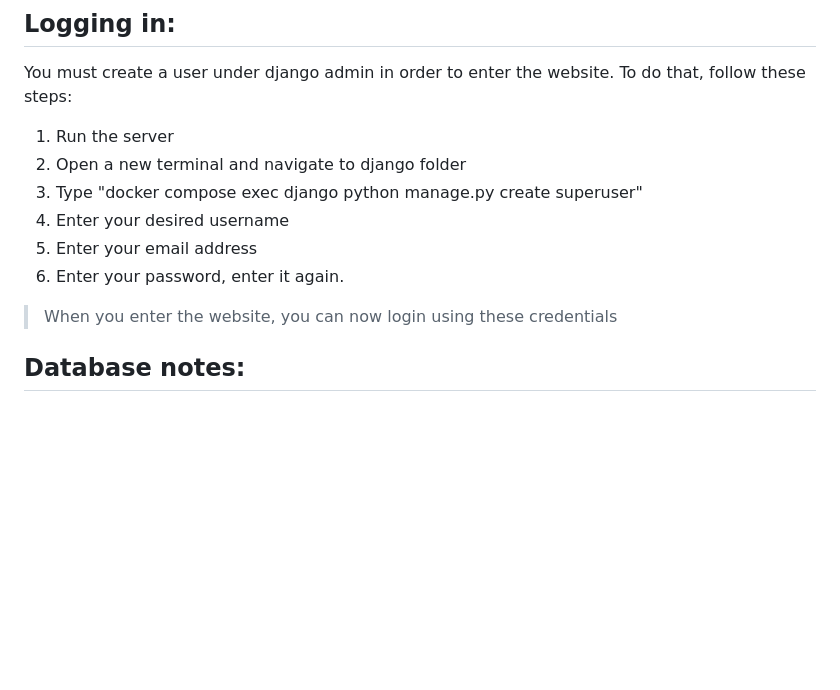
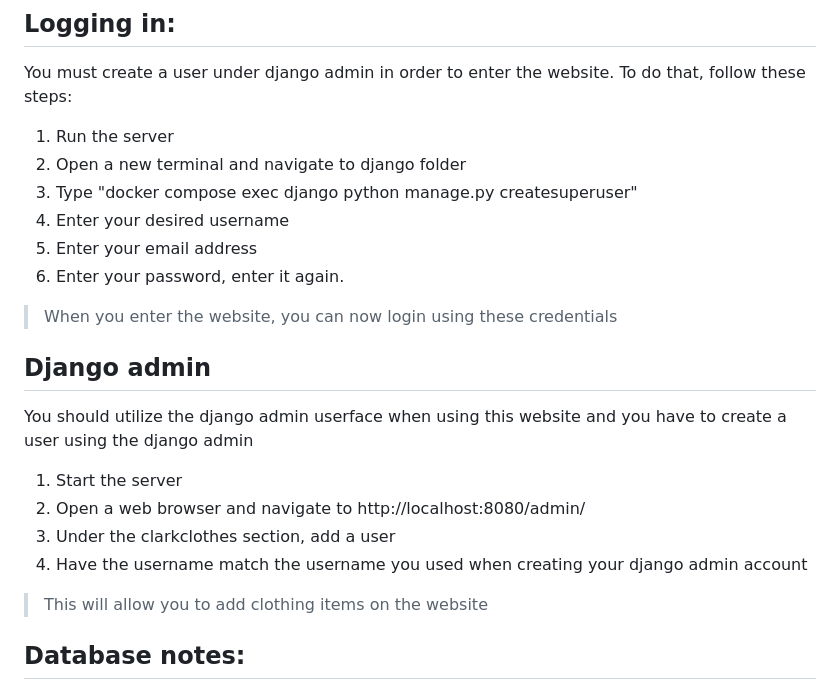
Before and after one commit to sarahVacca/220project, a Markdown page: README.md, the part around the change. GitHub-like rendering; blank space fills up the shorter version.

```diff
--- a/README.md
+++ b/README.md
@@ -52,11 +52,19 @@ Most of the commands should be executed inside the terminal at this location:
 You must create a user under django admin in order to enter the website. To do that, follow these steps:
 1. Run the server
 2. Open a new terminal and navigate to django folder
-3. Type "docker compose exec django python manage.py create superuser"
+3. Type "docker compose exec django python manage.py createsuperuser"
 4. Enter your desired username
 5. Enter your email address
 6. Enter your password, enter it again.
 > When you enter the website, you can now login using these credentials
+
+## Django admin
+You should utilize the django admin userface when using this website and you have to create a user using the django admin
+1. Start the server
+2. Open a web browser and navigate to http://localhost:8080/admin/
+3. Under the clarkclothes section, add a user
+4. Have the username match the username you used when creating your django admin account
+> This will allow you to add clothing items on the website
 
 ## Database notes:
 This project is built using a postgres sql database.
```
